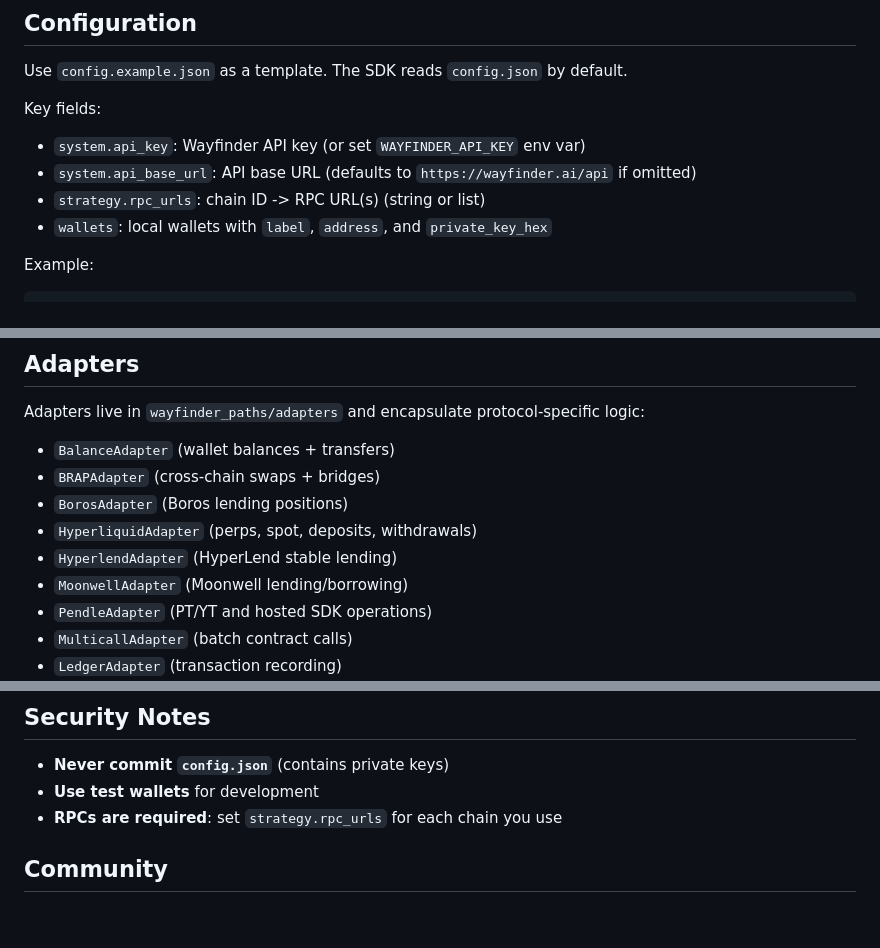
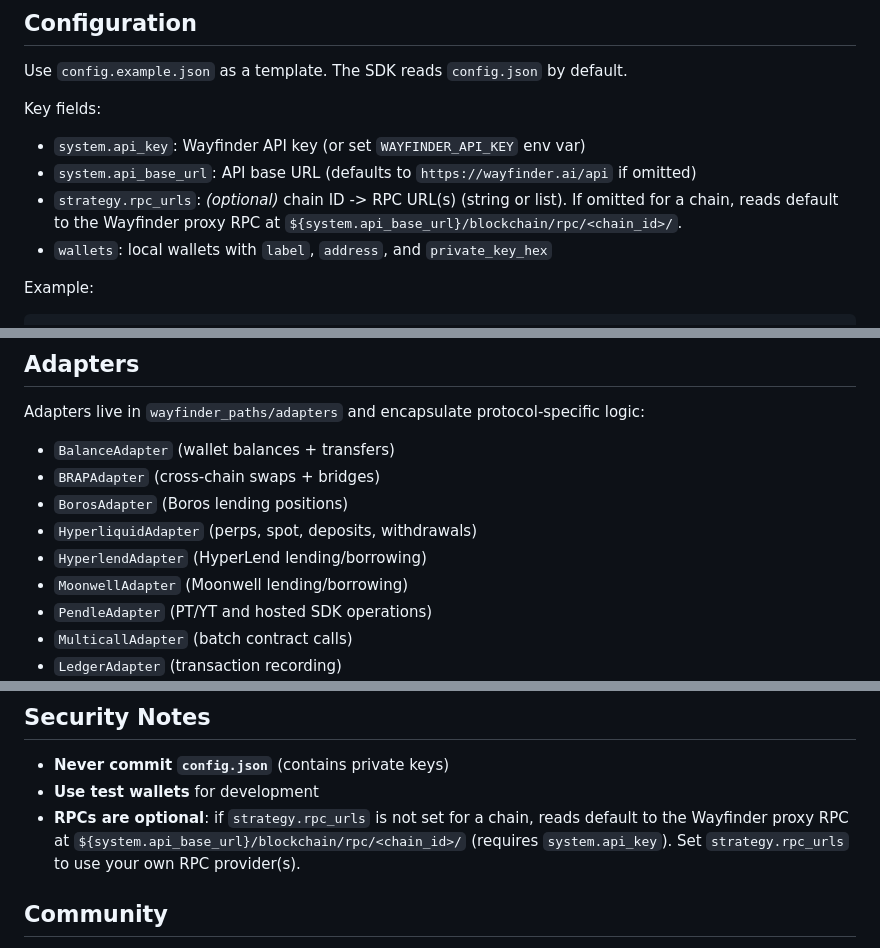
Before and after one commit to WayfinderFoundation/wayfinder-paths-sdk, a Markdown page: README.md, 3 parts joined by grey strips. Drawn GitHub-style; blank space fills up the shorter version.

Commit message:
docs: clarify RPC defaults

```diff
--- a/README.md
+++ b/README.md
@@ -77,7 +77,7 @@ Key fields:
 
 - `system.api_key`: Wayfinder API key (or set `WAYFINDER_API_KEY` env var)
 - `system.api_base_url`: API base URL (defaults to `https://wayfinder.ai/api` if omitted)
-- `strategy.rpc_urls`: chain ID -> RPC URL(s) (string or list)
+- `strategy.rpc_urls`: *(optional)* chain ID -> RPC URL(s) (string or list). If omitted for a chain, reads default to the Wayfinder proxy RPC at `${system.api_base_url}/blockchain/rpc/<chain_id>/`.
 - `wallets`: local wallets with `label`, `address`, and `private_key_hex`
 
 Example:
@@ -161,7 +161,7 @@ Adapters live in `wayfinder_paths/adapters` and encapsulate protocol-specific lo
 - `BRAPAdapter` (cross-chain swaps + bridges)
 - `BorosAdapter` (Boros lending positions)
 - `HyperliquidAdapter` (perps, spot, deposits, withdrawals)
-- `HyperlendAdapter` (HyperLend stable lending)
+- `HyperlendAdapter` (HyperLend lending/borrowing)
 - `MoonwellAdapter` (Moonwell lending/borrowing)
 - `PendleAdapter` (PT/YT and hosted SDK operations)
 - `MulticallAdapter` (batch contract calls)
@@ -349,7 +349,7 @@ More details in `TESTING.md`.
 
 - **Never commit `config.json`** (contains private keys)
 - **Use test wallets** for development
-- **RPCs are required**: set `strategy.rpc_urls` for each chain you use
+- **RPCs are optional**: if `strategy.rpc_urls` is not set for a chain, reads default to the Wayfinder proxy RPC at `${system.api_base_url}/blockchain/rpc/<chain_id>/` (requires `system.api_key`). Set `strategy.rpc_urls` to use your own RPC provider(s).
 
 ## Community
 
```
Also changed, not shown: CONFIG_GUIDE.md (+2 -2 lines).
